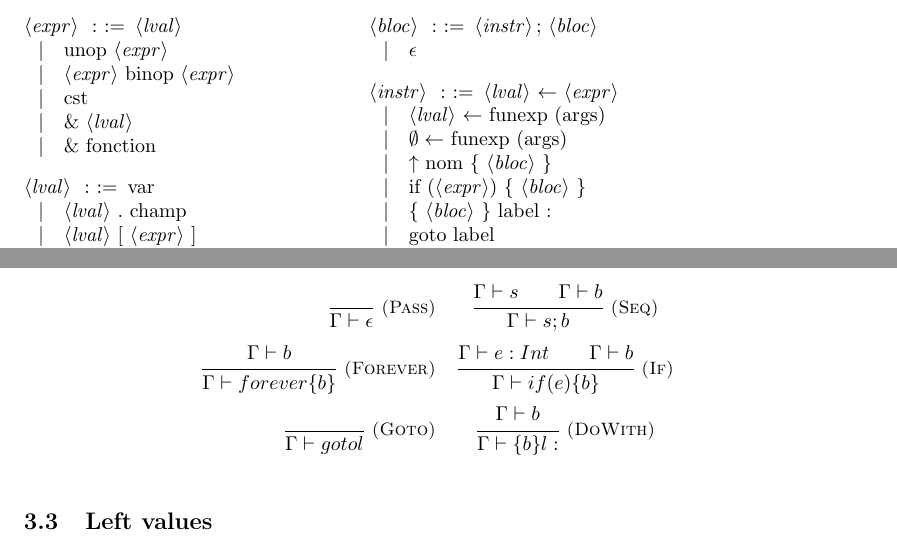
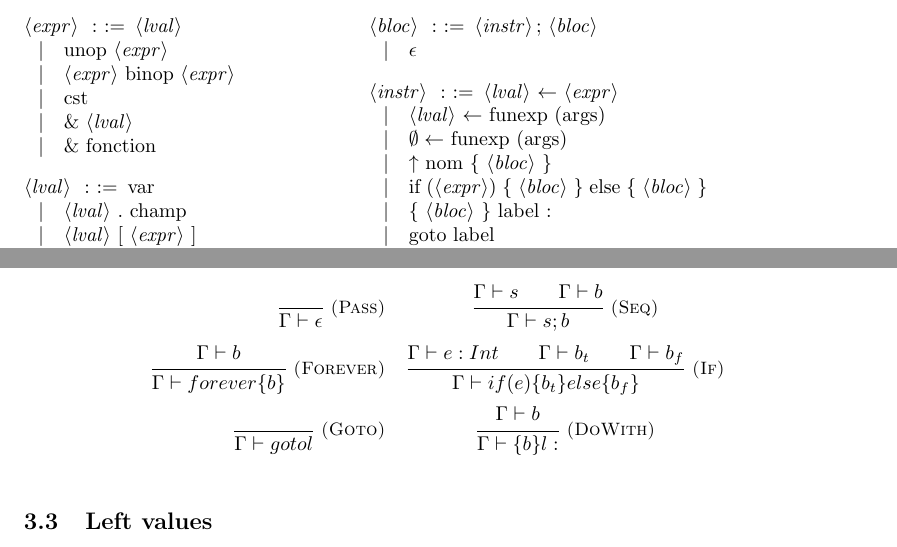
Before and after one commit to emillon/phd-thesis, a LaTeX document (typ.tex): two parts of pages 1 and 4 of 5, joined at a grey line, cut so that both start at the same text. Compiled offline with pdfLaTeX.

Commit message:
add else clause in if

```diff
--- a/typ.tex
+++ b/typ.tex
@@ -46,7 +46,7 @@ compiler un programme écrit en C vers ce langage.
            \alt <lval> $←$ funexp (args)
            \alt  $∅ ←$ funexp (args)
            \alt $↑$ nom \{ <bloc> \}
-           \alt if (<expr>) \{ <bloc> \}
+           \alt if (<expr>) \{ <bloc> \} else \{ <bloc> \}
            \alt \{ <bloc> \} label:
            \alt goto label
            \alt forever \{ <bloc> \}
@@ -330,9 +330,10 @@ et le bloc d'initialisation).
 &
 \irule{If}{
   Γ ⊢ e : Int \\
-  Γ ⊢ b
+  Γ ⊢ b_t \\
+  Γ ⊢ b_f
 }{
-  Γ ⊢ if (e) \{ b \}
+  Γ ⊢ if (e) \{ b_t \} else \{ b_f \}
 } \\
 \irule{Goto}{
 }{
```
